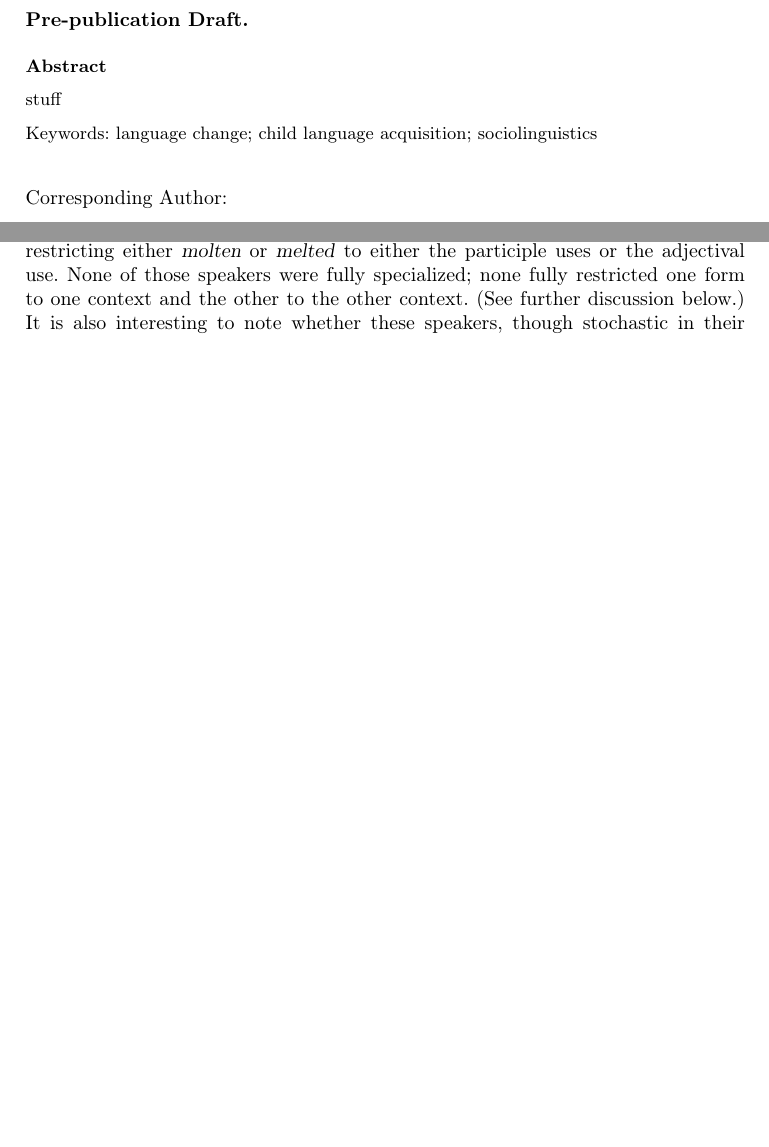
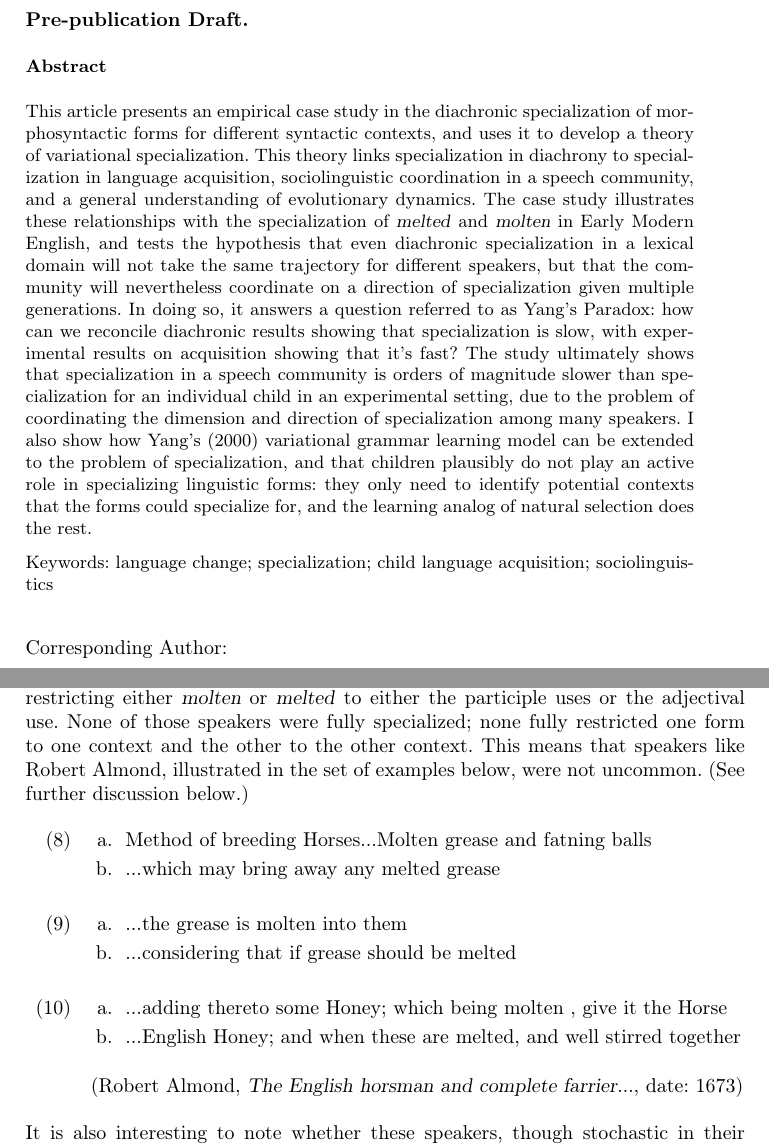
Before and after one commit to joelcw/molten, a LaTeX document (moltenPaper/molten_Wallenberg.tex): two parts of pages 1 and 8 of 14 before the commit and two parts of pages 1 and 9 of 16 after it, joined at a grey line, cut so that both start at the same text, the shorter picture padded with empty space. Compiled offline with pdfLaTeX; a missing bibliography style is replaced by a similar one.

Commit message:
fixed typo

```diff
--- a/moltenPaper/molten_Wallenberg.tex
+++ b/moltenPaper/molten_Wallenberg.tex
@@ -55,9 +55,10 @@
 
 
 \begin{abstract}
-stuff
 
-\noindent Keywords: language change; child language acquisition; sociolinguistics
+This article presents an empirical case study in the diachronic specialization of morphosyntactic forms for different syntactic contexts, and uses it to develop a theory of variational specialization. This theory links specialization in diachrony to specialization in language acquisition, sociolinguistic coordination in a speech community, and a general understanding of evolutionary dynamics. The case study illustrates these relationships with the specialization of \textsl{melted} and \textsl{molten} in Early Modern English, and tests the hypothesis that even diachronic specialization in a lexical domain will not take the same trajectory for different speakers, but that the community will nevertheless coordinate on a direction of specialization given multiple generations. In doing so, it answers a question referred to as Yang's Paradox: how can we reconcile diachronic results showing that specialization is slow, with experimental results on acquisition showing that it's fast? The study ultimately shows that specialization in a speech community is orders of magnitude slower than specialization for an individual child in an experimental setting, due to the problem of coordinating the dimension and direction of specialization among many speakers. I also show how Yang's (2000) variational grammar learning model can be extended to the problem of specialization, and that children plausibly do not play an active role in specializing linguistic forms: they only need to identify potential contexts that the forms could specialize for, and the learning analog of natural selection does the rest.
+
+\noindent Keywords: language change; specialization; child language acquisition; sociolinguistics
 
 \end{abstract}
 \vspace*{5mm}
@@ -170,7 +171,23 @@ Figure \ref{molten2} plots the same data, but in what readers are likely to find
 
 This dataset also provides the resolution to observe some individual speaker-systems with respect to this variable. There were 471 identifiable authors in this data whose birth and death dates were known, with an N of 3601 tokens for these speakers. Figure \ref{molten3} shows the data aggregated by author, plotted over time by their mid-life years, with the proportion of participle use for each form on the y-axis just as in Figure \ref{molten1}.\footnote{Mid-life year is not important for the analysis in any way, and is not necessarily analytically prefereble to date of birth. Mid-life years are used simply to make it easier to display this data by individual speakers, given certain constraints of \texttt{ggplot2}, without accidentally aggregating any speakers with each other, and while connecting the dots with lines.} Thus, Figure \ref{molten3} is the subset of the data of Figure \ref{molten1} for which we have author identities and dates of birth and death, displayed in the same way as in Figure \ref{molten1}. Green vertical lines appear on the graph for any speaker who used both \textsl{molten} and \textsl{melted} forms in this dataset, connecting the proportions of participle use for the two forms for a given  speaker. If there is no green vertical line, then a given speaker did not produce both forms in his/her writing, and we cannot see an ``inventory'' in any meaningful sense. The green vertical lines simply make it easier to see an individual speaker's usage of both forms, where a speaker did happen to use both forms (and every other aspect of the data is plotted as in Figure \ref{molten1}). For ease of interpretation, Figure \ref{molten4} plots just the subset of data from Figure \ref{molten3} that occurs during the century of most vigorous change, between 1570-1670.\footnote{This plot is intended as simply a zoomed version of Figure \ref{molten3}, though technically \texttt{ggplot2} refits the loess smoothing curves to the data when a subset is plotted. There is only minimal difference in the curves in Figures \ref{molten2} and \ref{molten3}, however, and the curves are in any case merely a guide to the eye and not an analytical device in these plots.} This invites the reader to look more closely at individual speaker inventories during the main period of community change, inventories which I discuss below in section \ref{discuss}.
 
-To get a sense of how often individual speakers had fully specialized systems, I again subsetted the data, looking at the proportions of participle use for \textsl{molten} and \textsl{melted} for any speaker who used 5 or more tokens of both forms. This fairly conservative criterion ensured that every speaker under consideration had both forms in their inventory. Out of 25 identifiable writers who use more than 5 tokens of both forms, 12 (48\%) were categorical in their use of \textbf{one or other form}, restricting either \textsl{molten} or \textsl{melted} to either the participle uses or the adjectival use. None of those speakers were fully specialized; none fully restricted one form to one context and the other to the other context. (See further discussion below.) It is also interesting to note whether these speakers, though stochastic in their behaviour, were following the community trend: 19 (76\%) were, but 6 showed the opposite pattern, with more \textsl{molten} in the participle contexts than \textsl{melted}.
+To get a sense of how often individual speakers had fully specialized systems, I again subsetted the data, looking at the proportions of participle use for \textsl{molten} and \textsl{melted} for any speaker who used 5 or more tokens of both forms. This fairly conservative criterion ensured that every speaker under consideration had both forms in their inventory. Out of 25 identifiable writers who use more than 5 tokens of both forms, 12 (48\%) were categorical in their use of \textbf{one or other form}, restricting either \textsl{molten} or \textsl{melted} to either the participle uses or the adjectival use. None of those speakers were fully specialized; none fully restricted one form to one context and the other to the other context. This means that speakers like Robert Almond, illustrated in the set of examples below, were not uncommon. (See further discussion below.)
+
+	\begin{exe}
+	\ex \begin{xlist} \ex Method of breeding Horses...Molten grease and fatning balls
+		\ex ...which may bring away any melted grease\\
+	\end{xlist}
+	\ex \begin{xlist} \ex ...the grease is molten into them
+		\ex ...considering that if grease should be melted\\
+	\end{xlist}
+	\ex \begin{xlist} \ex...adding thereto some Honey; which being molten , give it the Horse
+		\ex ...English Honey; and when these are melted, and well stirred together\\
+	\end{xlist}
+(Robert Almond, \textsl{The English horsman and complete farrier...}, date: 1673)
+\end{exe}
+
+
+It is also interesting to note whether these speakers, though stochastic in their behaviour, were following the community trend: 19 (76\%) were, but 6 showed the \textbf{opposite} pattern, with more \textsl{molten} in the participle contexts than \textsl{melted}.
 %You probably need to consider only speakers who have used both forms, because some of these will be speakers who only have a single form in their inventories.
 
 
```
Also changed, not shown: moltenPaper/potsdamAbstract.txt (+9 -9 lines), moltenPaper/molten_Wallenberg.pdf, moltenPaper/molten_Wallenberg.tex (2 more changed lines).
